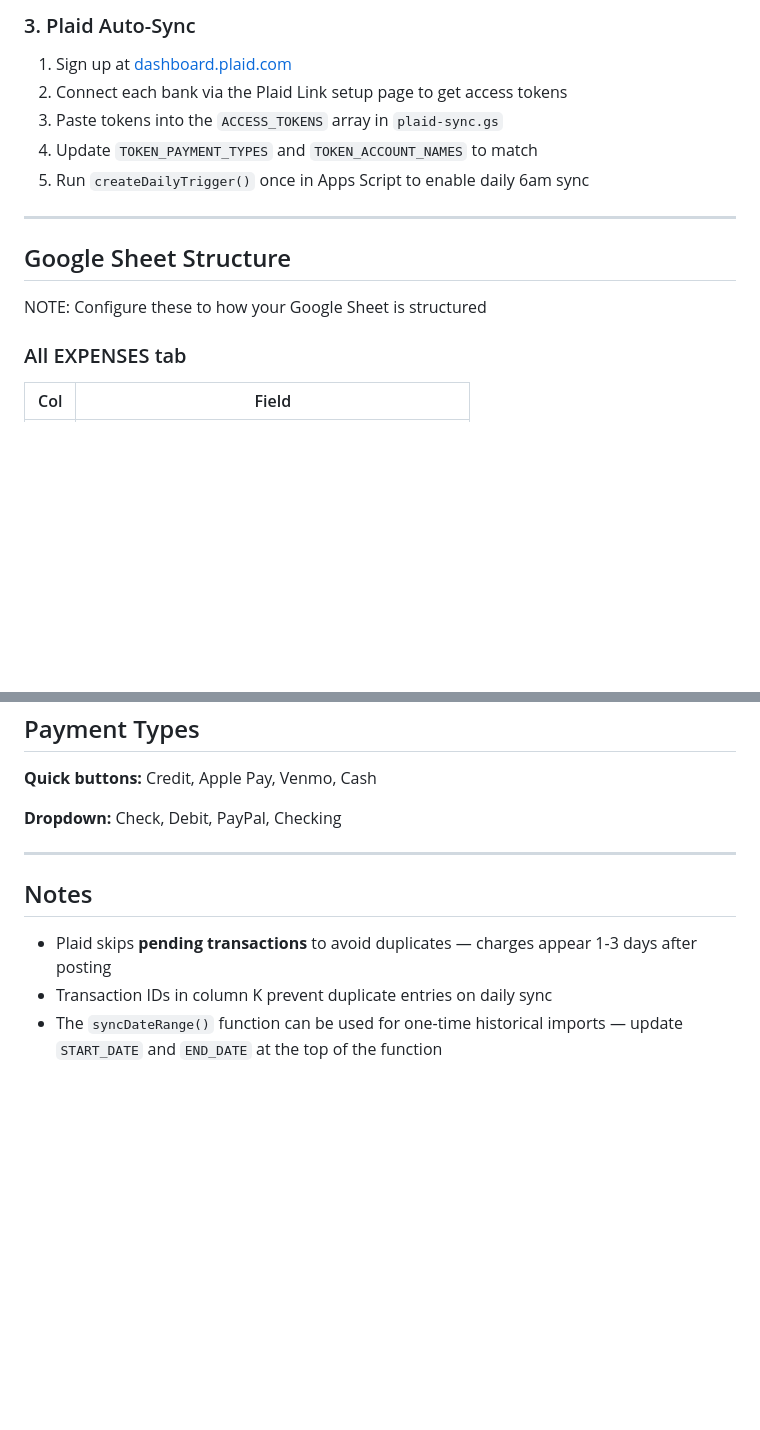
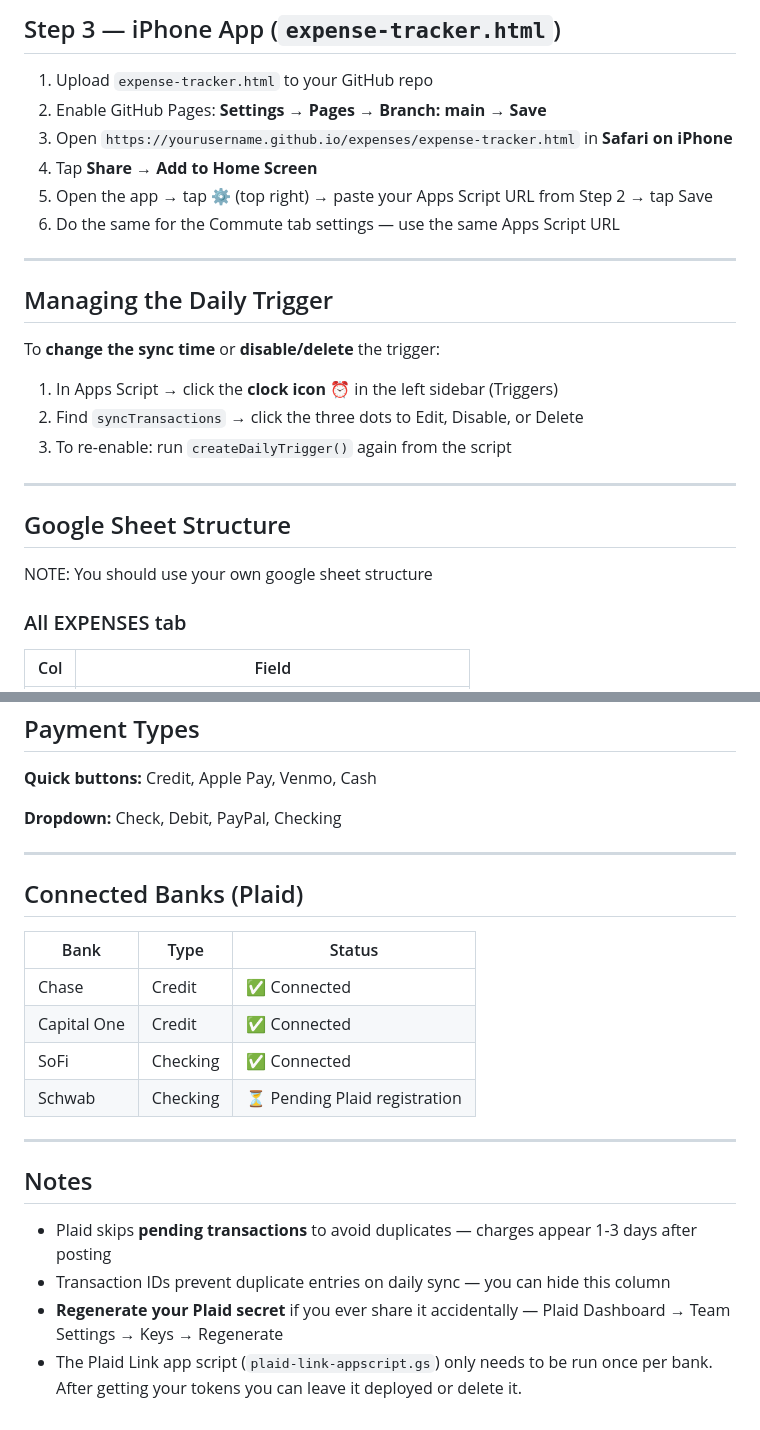
Before and after one commit to matt-cheng/expenses, a Markdown page: README.md, 2 parts joined by grey strips. Rendered like a GitHub page; blank space fills up the shorter version.

```diff
--- a/README.md
+++ b/README.md
@@ -48,17 +96,26 @@ A mobile-first web app for logging expenses and commute times directly to Google
 
-### 3. Plaid Auto-Sync
+## Step 3 — iPhone App (`expense-tracker.html`)
 
-1. Sign up at [dashboard.plaid.com](https://dashboard.plaid.com)
-2. Connect each bank via the Plaid Link setup page to get access tokens
-3. Paste tokens into the `ACCESS_TOKENS` array in `plaid-sync.gs`
-4. Update `TOKEN_PAYMENT_TYPES` and `TOKEN_ACCOUNT_NAMES` to match
-5. Run `createDailyTrigger()` once in Apps Script to enable daily 6am sync
+1. Upload `expense-tracker.html` to your GitHub repo
+2. Enable GitHub Pages: **Settings → Pages → Branch: main → Save**
+3. Open `https://yourusername.github.io/expenses/expense-tracker.html` in **Safari on iPhone**
+4. Tap **Share → Add to Home Screen**
+5. Open the app → tap ⚙️ (top right) → paste your Apps Script URL from Step 2 → tap Save
+6. Do the same for the Commute tab settings — use the same Apps Script URL
+
+---
+
+## Managing the Daily Trigger
+
+To **change the sync time** or **disable/delete** the trigger:
+1. In Apps Script → click the **clock icon ⏰** in the left sidebar (Triggers)
+2. Find `syncTransactions` → click the three dots to Edit, Disable, or Delete
+3. To re-enable: run `createDailyTrigger()` again from the script
 
 ---
 
 ## Google Sheet Structure
-
-NOTE: Configure these to how your Google Sheet is structured
+NOTE: You should use your own google sheet structure
 
 ### All EXPENSES tab
 | Col | Field |
@@ -102,8 +159,20 @@ NOTE: Configure these to how your Google Sheet is structured
 
 ---
 
+## Connected Banks (Plaid)
+
+| Bank | Type | Status |
+|---|---|---|
+| Chase | Credit | ✅ Connected |
+| Capital One | Credit | ✅ Connected |
+| SoFi | Checking | ✅ Connected |
+| Schwab | Checking | ⏳ Pending Plaid registration |
+
+---
+
 ## Notes
 
 - Plaid skips **pending transactions** to avoid duplicates — charges appear 1-3 days after posting
-- Transaction IDs in column K prevent duplicate entries on daily sync
-- The `syncDateRange()` function can be used for one-time historical imports — update `START_DATE` and `END_DATE` at the top of the function
+- Transaction IDs prevent duplicate entries on daily sync — you can hide this column
+- **Regenerate your Plaid secret** if you ever share it accidentally — Plaid Dashboard → Team Settings → Keys → Regenerate
+- The Plaid Link app script (`plaid-link-appscript.gs`) only needs to be run once per bank. After getting your tokens you can leave it deployed or delete it.
```
Also changed, not shown: other parts of README.md (+60 -12 lines).
